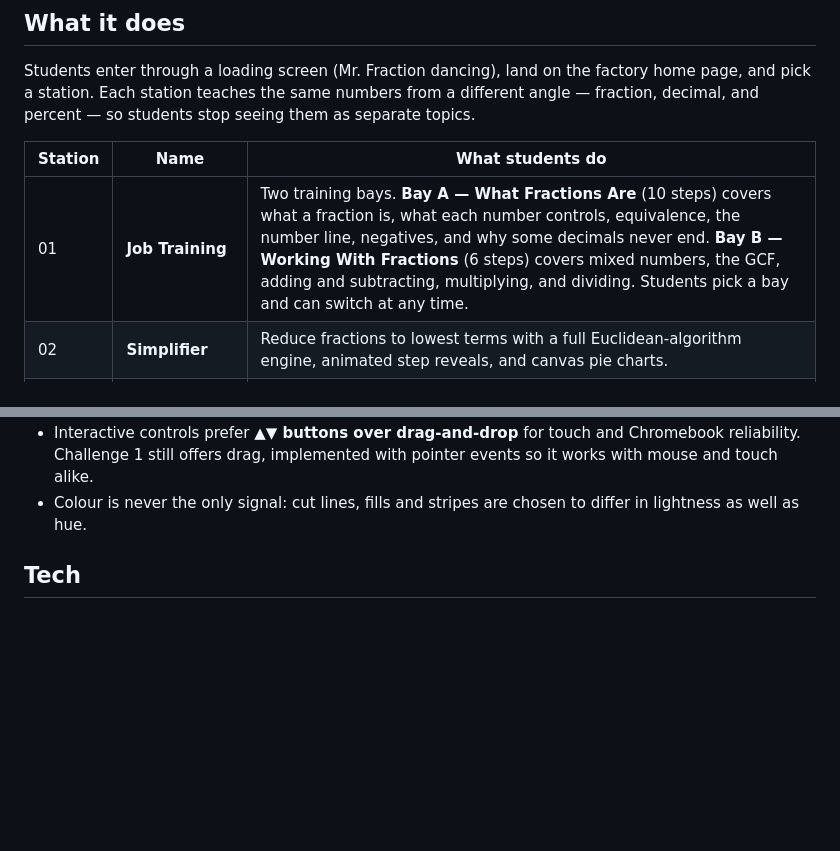
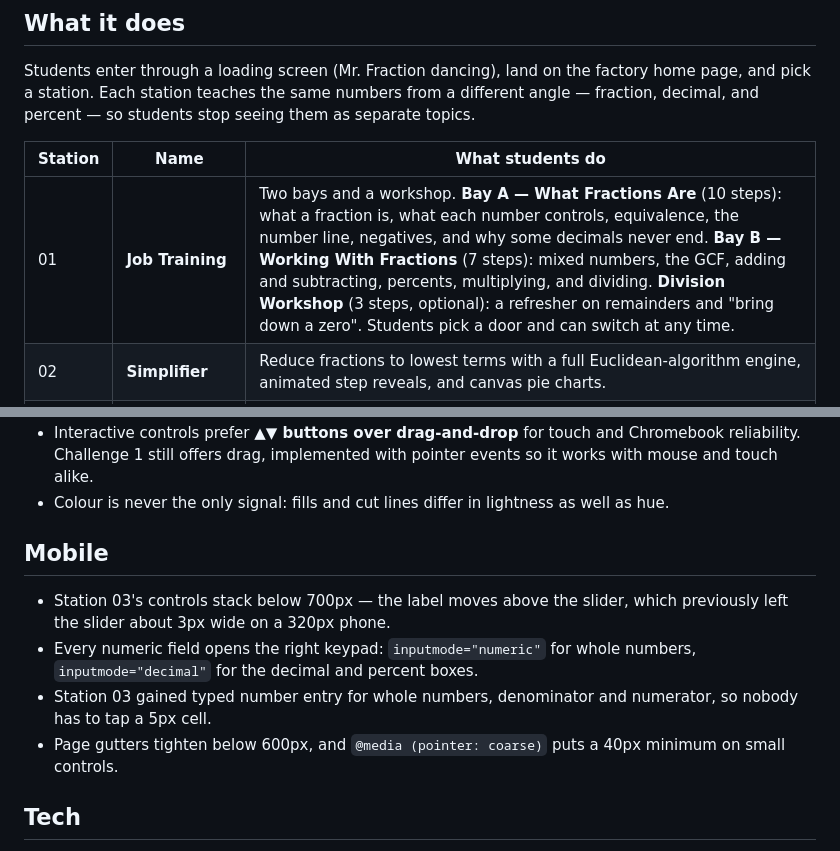
Before and after one commit to jtaylor-cloud/Mr.FractionFactory, a Markdown page: README.md, 2 parts joined by grey strips. GitHub-like rendering; blank space fills up the shorter version.

```diff
--- a/README.md
+++ b/README.md
@@ -14,7 +14,7 @@ Students enter through a loading screen (Mr. Fraction dancing), land on the fact
 
 | Station | Name | What students do |
 |--------|------|------------------|
-| 01 | **Job Training** | Two training bays. **Bay A — What Fractions Are** (10 steps) covers what a fraction is, what each number controls, equivalence, the number line, negatives, and why some decimals never end. **Bay B — Working With Fractions** (6 steps) covers mixed numbers, the GCF, adding and subtracting, multiplying, and dividing. Students pick a bay and can switch at any time. |
+| 01 | **Job Training** | Two bays and a workshop. **Bay A — What Fractions Are** (10 steps): what a fraction is, what each number controls, equivalence, the number line, negatives, and why some decimals never end. **Bay B — Working With Fractions** (7 steps): mixed numbers, the GCF, adding and subtracting, percents, multiplying, and dividing. **Division Workshop** (3 steps, optional): a refresher on remainders and "bring down a zero". Students pick a door and can switch at any time. |
 | 02 | **Simplifier** | Reduce fractions to lowest terms with a full Euclidean-algorithm engine, animated step reveals, and canvas pie charts. |
 | 03 | **Operations** | Add, subtract, multiply, and divide fractions with visual area models, sign toggles, LCD coaching, and division-bracket arrows. |
 | 04 | **Converter** | Change any value — fraction, decimal, or percent — and watch the others follow, with pie charts, number lines and percent bars side by side. Includes **The Remainder Belt**, a working long-division machine. |
@@ -67,5 +81,12 @@ Repeating decimals run through the whole site rather than sitting in one lesson:
 - Interactive controls prefer **▲▼ buttons over drag-and-drop** for touch and Chromebook reliability. Challenge 1 still offers drag, implemented with pointer events so it works with mouse and touch alike.
-- Colour is never the only signal: cut lines, fills and stripes are chosen to differ in lightness as well as hue.
+- Colour is never the only signal: fills and cut lines differ in lightness as well as hue.
+
+## Mobile
+
+- Station 03's controls stack below 700px — the label moves above the slider, which previously left the slider about 3px wide on a 320px phone.
+- Every numeric field opens the right keypad: `inputmode="numeric"` for whole numbers, `inputmode="decimal"` for the decimal and percent boxes.
+- Station 03 gained typed number entry for whole numbers, denominator and numerator, so nobody has to tap a 5px cell.
+- Page gutters tighten below 600px, and `@media (pointer: coarse)` puts a 40px minimum on small controls.
 
 ## Tech
 
```
Also changed, not shown: other parts of README.md (+26 -12 lines).
